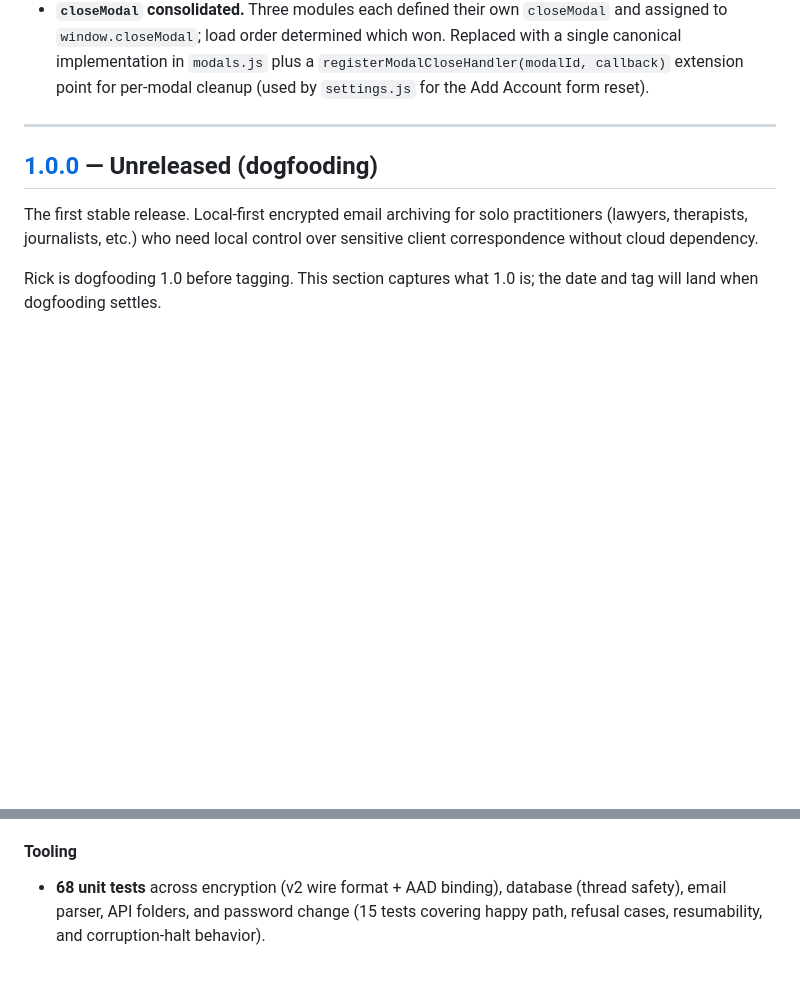
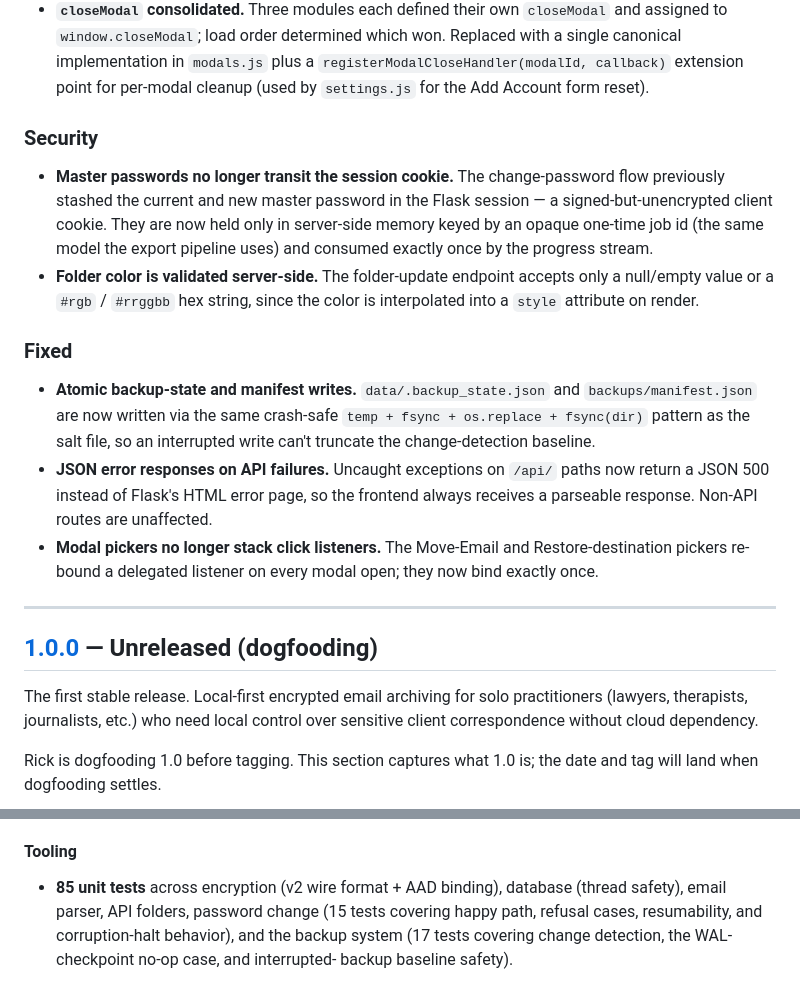
Before and after one commit to rsembera/mailrepo, a Markdown page: CHANGELOG.md, 2 parts joined by grey strips. Rendered like a GitHub page; blank space fills up the shorter version.

```diff
--- a/CHANGELOG.md
+++ b/CHANGELOG.md
@@ -38,6 +38,30 @@ and this project adheres to [Semantic Versioning](https://semver.org/spec/v2.0.0
   `registerModalCloseHandler(modalId, callback)` extension point for
   per-modal cleanup (used by `settings.js` for the Add Account form
   reset).
+
+### Security
+- **Master passwords no longer transit the session cookie.** The
+  change-password flow previously stashed the current and new master
+  password in the Flask session — a signed-but-unencrypted client
+  cookie. They are now held only in server-side memory keyed by an
+  opaque one-time job id (the same model the export pipeline uses) and
+  consumed exactly once by the progress stream.
+- **Folder color is validated server-side.** The folder-update endpoint
+  accepts only a null/empty value or a `#rgb` / `#rrggbb` hex string,
+  since the color is interpolated into a `style` attribute on render.
+
+### Fixed
+- **Atomic backup-state and manifest writes.** `data/.backup_state.json`
+  and `backups/manifest.json` are now written via the same crash-safe
+  `temp + fsync + os.replace + fsync(dir)` pattern as the salt file, so
+  an interrupted write can't truncate the change-detection baseline.
+- **JSON error responses on API failures.** Uncaught exceptions on
+  `/api/` paths now return a JSON 500 instead of Flask's HTML error
+  page, so the frontend always receives a parseable response. Non-API
+  routes are unaffected.
+- **Modal pickers no longer stack click listeners.** The Move-Email and
+  Restore-destination pickers re-bound a delegated listener on every
+  modal open; they now bind exactly once.
 
 ---
 
@@ -115,10 +139,12 @@ is; the date and tag will land when dogfooding settles.
   short-circuit + CONDSTORE/HIGHESTMODSEQ) and a manual refresh button.
 
 #### Tooling
-- **68 unit tests** across encryption (v2 wire format + AAD binding),
-  database (thread safety), email parser, API folders, and password
-  change (15 tests covering happy path, refusal cases, resumability,
-  and corruption-halt behavior).
+- **85 unit tests** across encryption (v2 wire format + AAD binding),
+  database (thread safety), email parser, API folders, password change
+  (15 tests covering happy path, refusal cases, resumability, and
+  corruption-halt behavior), and the backup system (17 tests covering
+  change detection, the WAL-checkpoint no-op case, and interrupted-
+  backup baseline safety).
 
 [Unreleased]: https://github.com/rsembera/mailrepo/compare/v1.0.0...HEAD
 [1.0.0]: https://github.com/rsembera/mailrepo/releases/tag/v1.0.0
```
Also changed, not shown: docs/Code_Review_Findings.md (added, +232 -0 lines), docs/Navigation_Map.md (+16 -10 lines).
